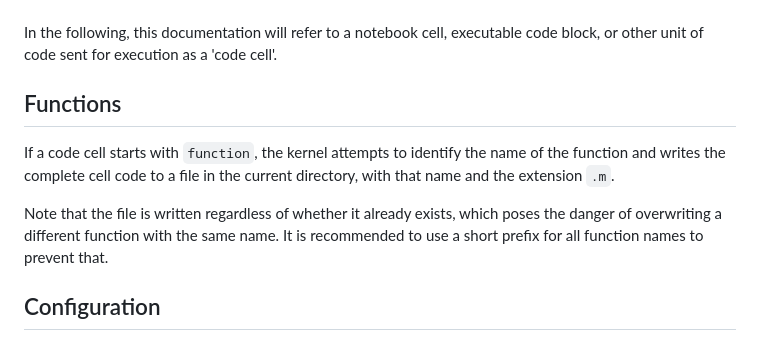
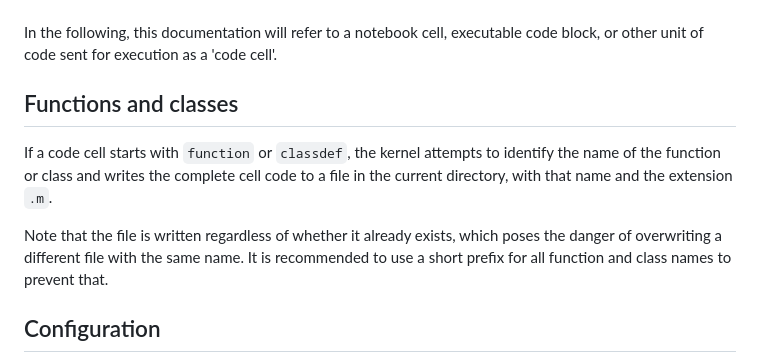
Before and after one commit to allefeld/mkernel, a Markdown page: README.md, the part around the change. Rendered like a GitHub page.

Commit message:
Documentation of classdef support

```diff
--- a/README.md
+++ b/README.md
@@ -72,11 +72,11 @@ jupyter qtconsole --kernel mkernel
 In the following, this documentation will refer to a notebook cell, executable code block, or other unit of code sent for execution as a 'code cell'.
 
 
-## Functions
+## Functions and classes
 
-If a code cell starts with `function`, the kernel attempts to identify the name of the function and writes the complete cell code to a file in the current directory, with that name and the extension `.m`.
+If a code cell starts with `function` or `classdef`, the kernel attempts to identify the name of the function or class and writes the complete cell code to a file in the current directory, with that name and the extension `.m`.
 
-Note that the file is written regardless of whether it already exists, which poses the danger of overwriting a different function with the same name. It is recommended to use a short prefix for all function names to prevent that.
+Note that the file is written regardless of whether it already exists, which poses the danger of overwriting a different file with the same name. It is recommended to use a short prefix for all function and class names to prevent that.
 
 
 ## Configuration
```
